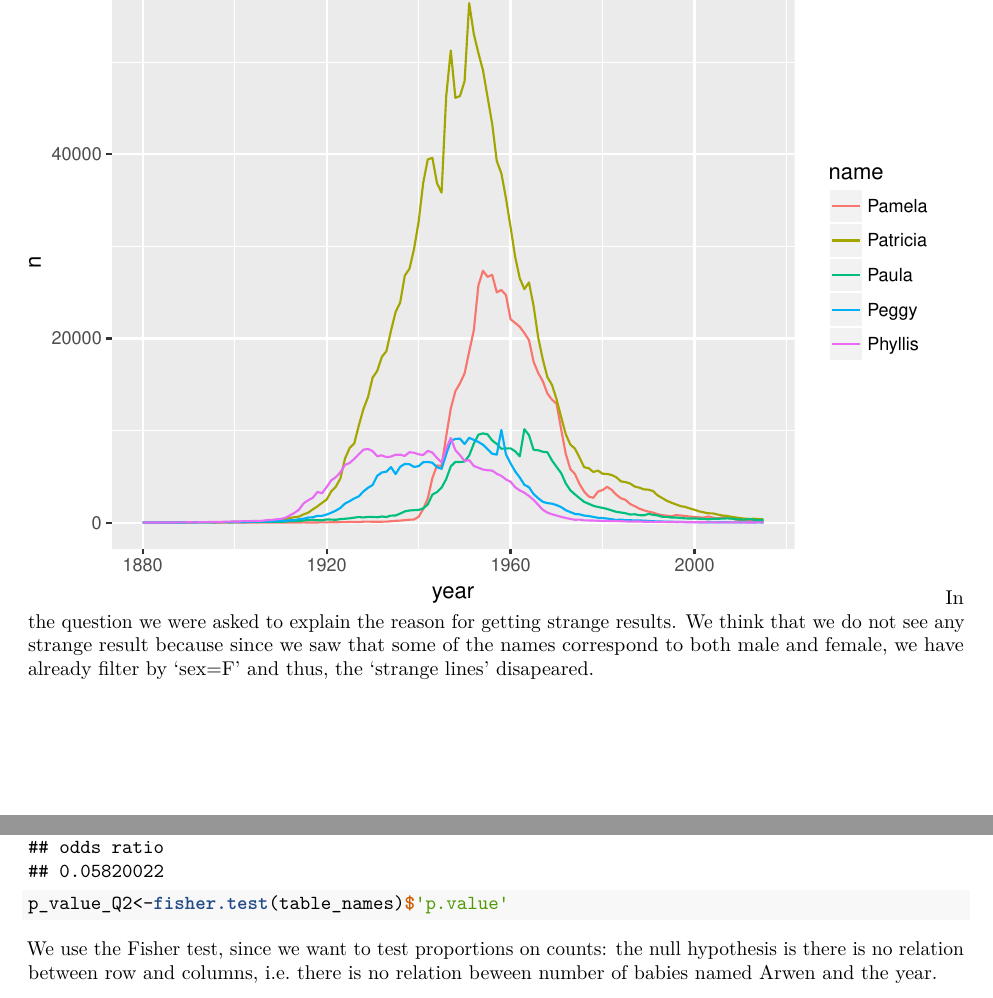
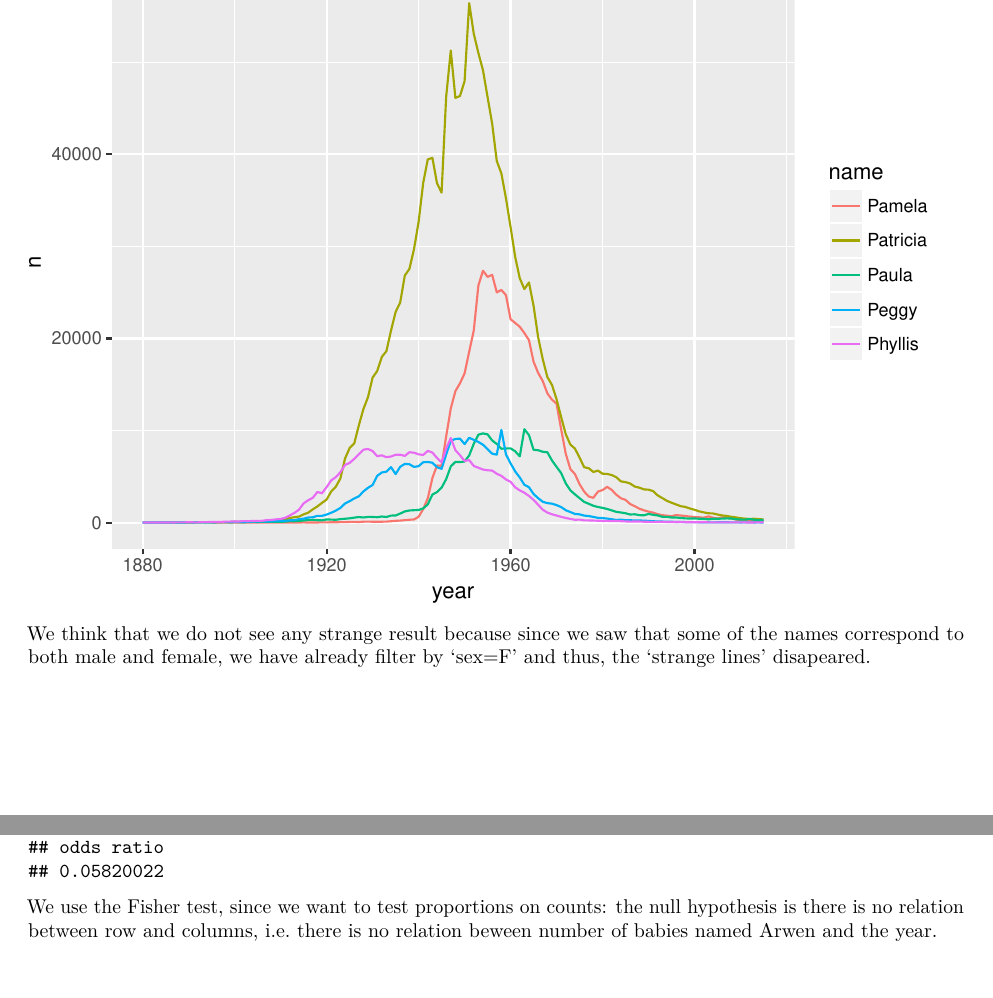
Before and after one commit to ismaRP/binfHTA, an R Markdown document (Hw1_with_solutions.Rmd): two parts of pages 2 and 3 of 8, joined at a grey line, cut so that both start at the same text, the shorter picture padded with empty space. The pictures show the output file Hw1_with_solutions.pdf that the author committed with the source.

Commit message:
minor corrections

````diff
--- a/Hw1_with_solutions.Rmd
+++ b/Hw1_with_solutions.Rmd
@@ -70,7 +70,8 @@ P_names_full<-filter(babynames, name %in% tableQ1$name[1:5], sex=='F')
 ggplot(P_names_full)+geom_line(data=P_names_full, mapping = aes(x=year, y=n, col=name))
 
 ```
-In the question we were asked to explain the reason for getting strange results. We think that we do not see any strange result because since we saw that some of the names correspond to both male and female, we have already filter by 'sex=F' and thus, the 'strange lines' disapeared.
+
+We think that we do not see any strange result because since we saw that some of the names correspond to both male and female, we have already filter by 'sex=F' and thus, the 'strange lines' disapeared.
 
 
 ##Question 2
@@ -94,8 +95,8 @@ table_names<-matrix(c(arwen_1990, n_no_arwen_1990, arwen_2004, n_no_arwen_2004),
 rownames(table_names)<-c('Arwen', 'No Arwen')
 colnames(table_names)<-c(year1, year2)
 fisher.test(table_names)
-p_value_Q2<-fisher.test(table_names)$'p.value'
 ```
+
 We use the Fisher test, since we want to test proportions on counts: the null hypothesis is there is no relation between row and columns, i.e. there is no relation beween number of babies named Arwen and the year.
 
 With a p-value < 2.2e-16, we can reject the null hypothesis. Arwen is the name of one of the characters from "The Lord of The Rings" trilogy, which last film was released in 2003. It is likely that the popularity of the name Arwen increased after this release, given the huge popularity of the trilogy.
````
Also changed, not shown: Hw1_with_solutions.pdf, Hw1_with_solutions_files/figure-latex/unnamed-chunk-10-1.pdf (added), Hw1_with_solutions_files/figure-latex/unnamed-chunk-3-1.pdf (added), Hw1_with_solutions_files/figure-latex/unnamed-chunk-5-1.pdf (added), Hw1_with_solutions_files/figure-latex/unnamed-chunk-7-1.pdf (added), Hw1_with_solutions.Rmd (12 more changed lines), 37 other files.
